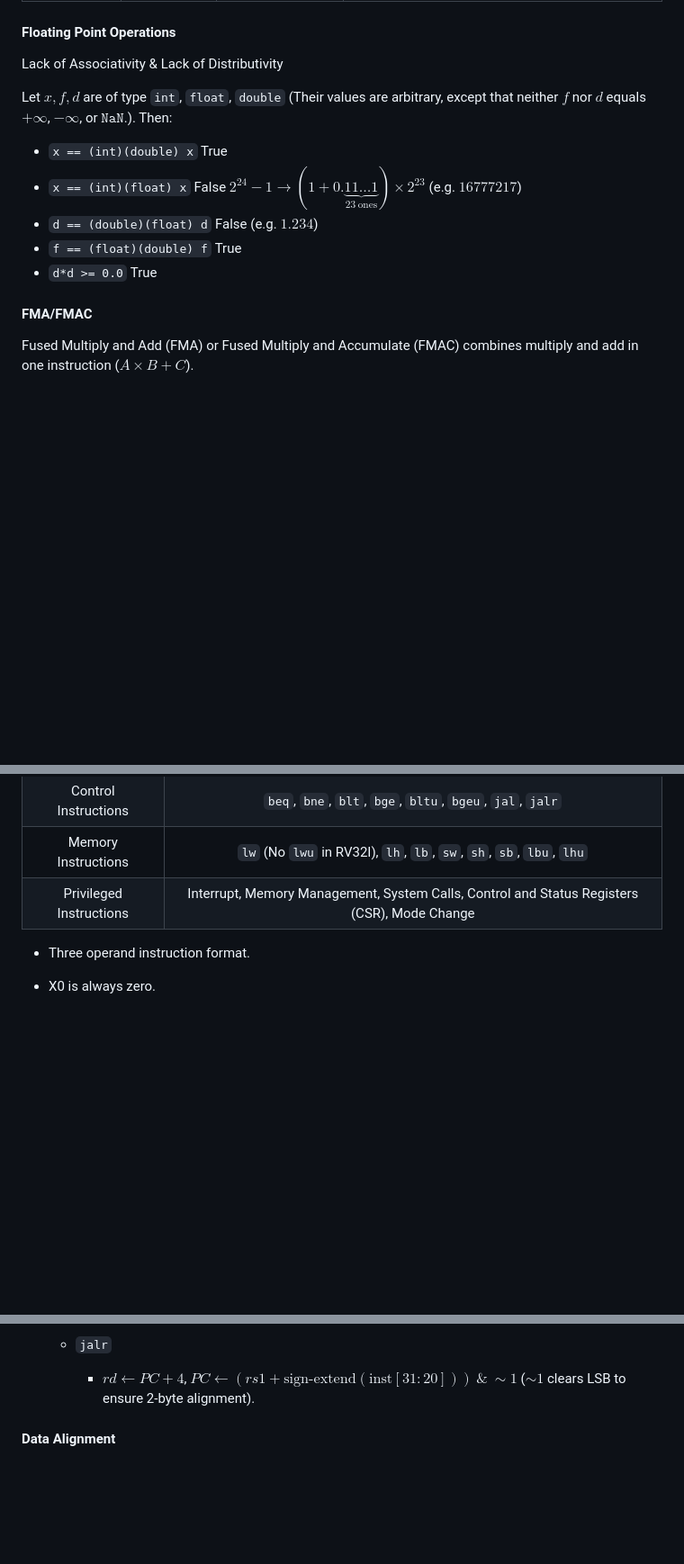
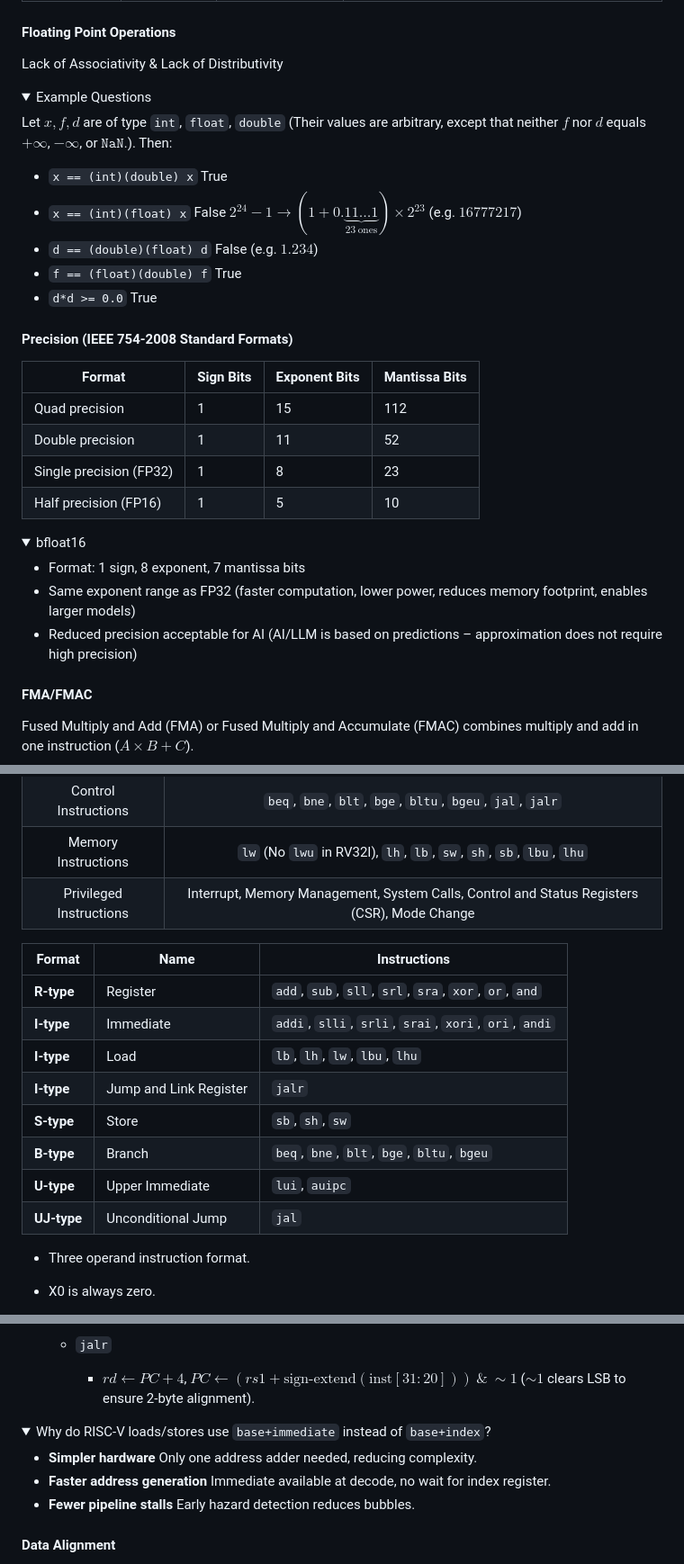
Before and after one commit to SUNCHAOYI923/CMU_CSAPP, a Markdown page: Notes/Notes.md, 3 parts joined by grey strips. Shown at 90% size. GitHub-like rendering; folded sections open; blank space fills up the shorter version.

Commit message:
Add notes 2026.02.27.

```diff
--- a/Notes/Notes.md
+++ b/Notes/Notes.md
@@ -281,6 +281,8 @@ $\texttt{bias (float)} = 127 \quad \texttt{bias(double)} = 1023$ ($\texttt{bias}
 
 Lack of Associativity & Lack of Distributivity
 
+<details><summary>Example Questions</summary>
+
 Let $x,f,d$ are of type `int`, `float`, `double` (Their values are arbitrary, except that neither $f$ nor $d$ equals $+\infty$, $-\infty$, or $\texttt{NaN}$.). Then:
 
 - `x == (int)(double) x` True
@@ -289,6 +291,23 @@ Let $x,f,d$ are of type `int`, `float`, `double` (Their values are arbitrary, ex
 - `f == (float)(double) f` True
 - `d*d >= 0.0` True
 
+</details>
+
+#### Precision (IEEE 754-2008 Standard Formats)
+
+| Format | Sign Bits | Exponent Bits | Mantissa Bits |
+|--------|-----------|---------------|---------------|
+| Quad precision | 1 | 15 | 112 |
+| Double precision | 1 | 11 | 52 |
+| Single precision (FP32) | 1 | 8 | 23 |
+| Half precision (FP16) | 1 | 5 | 10 |
+
+<details><summary>bfloat16</summary>
+
+- Format: 1 sign, 8 exponent, 7 mantissa bits
+- Same exponent range as FP32 (faster computation, lower power, reduces memory footprint, enables larger models)
+- Reduced precision acceptable for AI (AI/LLM is based on predictions – approximation does not require high precision)
+</details>
 
 #### FMA/FMAC
 
@@ -327,6 +346,17 @@ Use `-mfma -ffp-contract=fast` to enable FMA.
 |Memory Instructions|`lw` (No `lwu` in RV32I), `lh`, `lb`, `sw`, `sh`, `sb`, `lbu`, `lhu`|
 |Privileged Instructions|Interrupt, Memory Management, System Calls, Control and Status Registers (CSR), Mode Change|
 
+| Format | Name | Instructions |
+|--------|------|--------------|
+| **R-type** | Register | `add`, `sub`, `sll`, `srl`, `sra`, `xor`, `or`, `and` |
+| **I-type** | Immediate | `addi`, `slli`, `srli`, `srai`, `xori`, `ori`, `andi` |
+| **I-type** | Load | `lb`, `lh`, `lw`, `lbu`, `lhu` |
+| **I-type** | Jump and Link Register | `jalr` |
+| **S-type** | Store | `sb`, `sh`, `sw` |
+| **B-type** | Branch | `beq`, `bne`, `blt`, `bge`, `bltu`, `bgeu` |
+| **U-type** | Upper Immediate | `lui`, `auipc` |
+| **UJ-type** | Unconditional Jump | `jal` |
+
 - Three operand instruction format.
 - X0 is always zero.
 - 32 means Address cability/Integer register length.
@@ -347,6 +377,14 @@ Use `-mfma -ffp-contract=fast` to enable FMA.
     - `jalr`
 
         - $rd \leftarrow PC + 4$, $PC \leftarrow (rs1 + \text{sign-extend}(\text{inst}[31:20])) \ \&\ \sim 1$ ($\sim 1$ clears LSB to ensure 2‑byte alignment).
+
+<details><summary>Why do RISC-V loads/stores use <code>base+immediate</code> instead of <code>base+index</code>?</summary>
+
+- **Simpler hardware** Only one address adder needed, reducing complexity.
+- **Faster address generation** Immediate available at decode, no wait for index register.
+- **Fewer pipeline stalls** Early hazard detection reduces bubbles.
+
+</details>
 
 #### Data Alignment
 
```
Also changed, not shown: other parts of Notes/Notes.md (+2 -2 lines).
